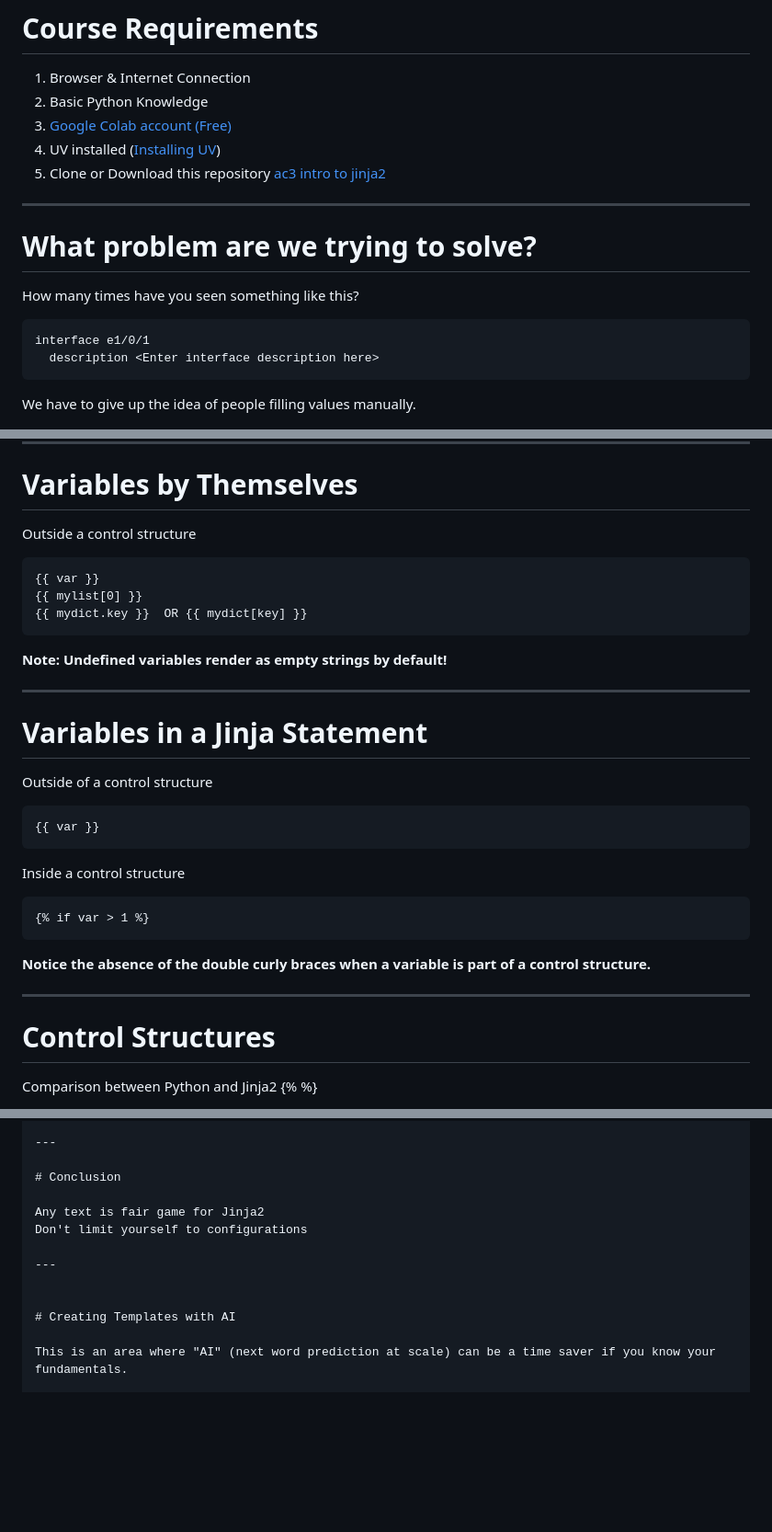
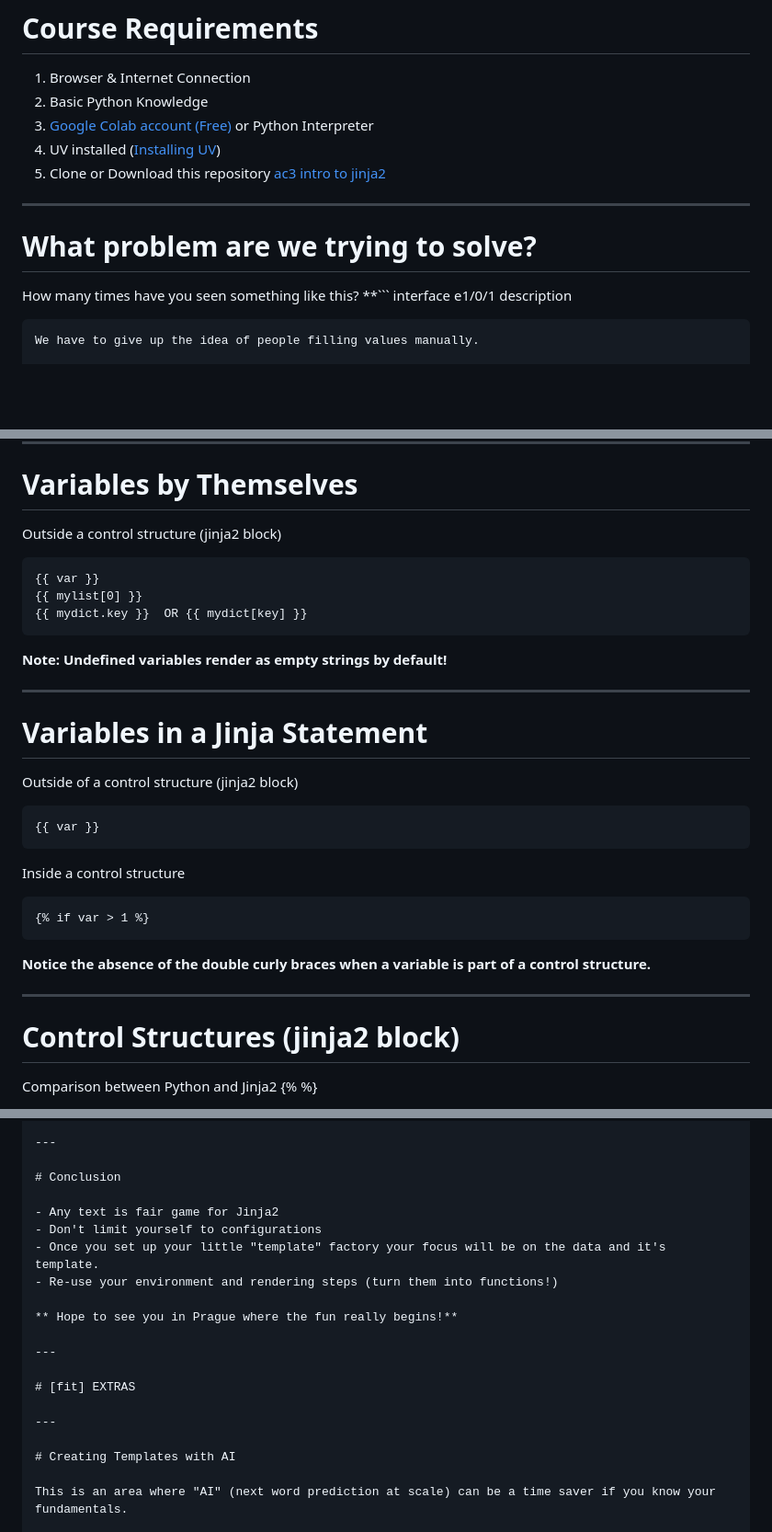
Before and after one commit to cldeluna/ac3_intro_to_jinja, a Markdown page: AC3_Intro_to_jinja2.md, 3 parts joined by grey strips. Shown: that part at 92% size. Rendered like a GitHub page; blank space fills up the shorter version.

Commit message:
Added Extras

````diff
--- a/AC3_Intro_to_jinja2.md
+++ b/AC3_Intro_to_jinja2.md
@@ -42,7 +42,7 @@ Enter the Python module **Jinja2**
 
 1. Browser & Internet Connection
 2. Basic Python Knowledge
-3. [Google Colab account (Free)](https://colab.research.google.com/)
+3. [Google Colab account (Free)](https://colab.research.google.com/) or Python Interpreter
 4. UV installed ([Installing UV](https://docs.astral.sh/uv/getting-started/installation/))
 5. Clone or Download this repository [ac3 intro to jinja2](https://github.com/cldeluna/ac3_intro_to_jinja)
 
@@ -51,11 +51,10 @@ Enter the Python module **Jinja2**
 # What problem are we trying to solve?
 
 How many times have you seen something like this?
-
-```
+**```
 interface e1/0/1
   description <Enter interface description here>
-```
+```**
 We have to give up the idea of people filling values manually.
 
 ---
@@ -210,7 +209,7 @@ Ultimately Jinja2 will be a tool in your automation workflow
 ---
 
 # Variables by Themselves
-Outside a control structure
+Outside a control structure (jinja2 block)
 ```
 {{ var }}
 {{ mylist[0] }}
@@ -223,7 +222,7 @@ Outside a control structure
 # Variables in a Jinja Statement
 
 
-Outside of a control structure
+Outside of a control structure (jinja2 block)
 
 ```
 {{ var }}
@@ -239,7 +238,7 @@ Inside a control structure
 
 ---
 
-# Control Structures
+# Control Structures (jinja2 block)
 
 Comparison between Python and Jinja2 {% %}
 
@@ -731,11 +730,18 @@ Switch Deployment Summary:
 
 # Conclusion
 
-Any text is fair game for Jinja2
-Don't limit yourself to configurations
+- Any text is fair game for Jinja2
+- Don't limit yourself to configurations
+- Once you set up your little "template" factory your focus will be on the data and it's template.
+- Re-use your environment and rendering steps (turn them into functions!)
+
+** Hope to see you in Prague where the fun really begins!**
 
 ---
 
+# [fit] EXTRAS
+
+---
 
 # Creating Templates with AI
 
````
